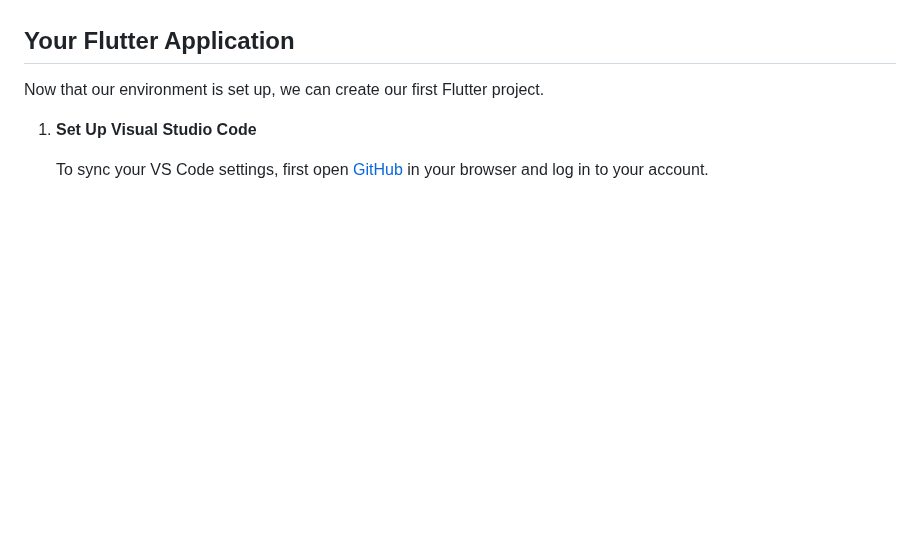
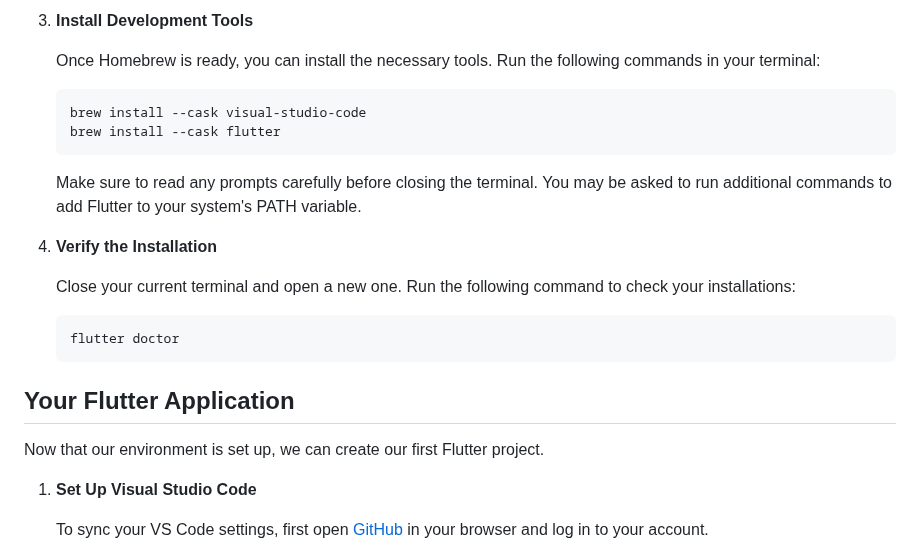
Before and after one commit to manighahrmani/sandwich_shop, a Markdown page: worksheet1.md, the part around one of its changes. Drawn GitHub-style; blank space fills up the shorter version.

````diff
--- a/worksheet1.md
+++ b/worksheet1.md
@@ -70,3 +117,21 @@ Skip to the section that matches your operating system.
+1.  **Install Development Tools**
+
+    Once Homebrew is ready, you can install the necessary tools. Run the following commands in your terminal:
+
+    ```bash
+    brew install --cask visual-studio-code
+    brew install --cask flutter
+    ```
+
+    Make sure to read any prompts carefully before closing the terminal. You may be asked to run additional commands to add Flutter to your system's PATH variable.
+
+1.  **Verify the Installation**
+
+    Close your current terminal and open a new one. Run the following command to check your installations:
+
+    ```bash
+    flutter doctor
+    ```
 
 ## Your Flutter Application
 
````
Also changed, not shown: other parts of worksheet1.md (+51 -4 lines).
